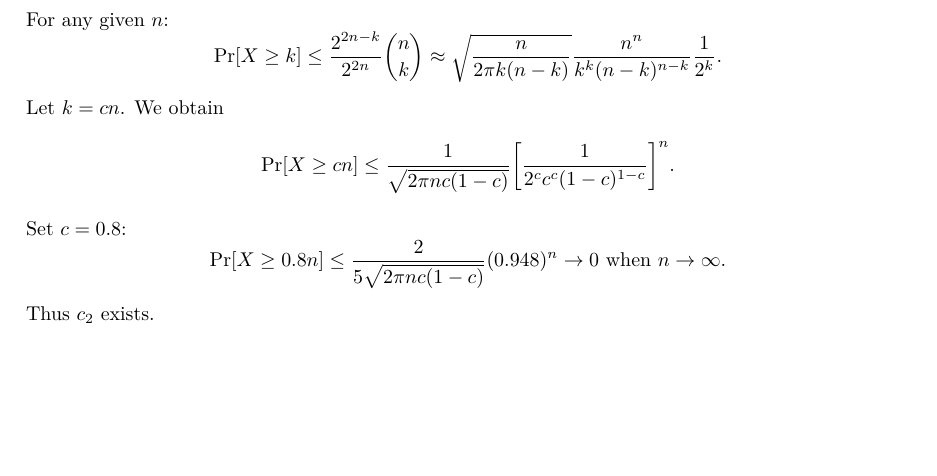
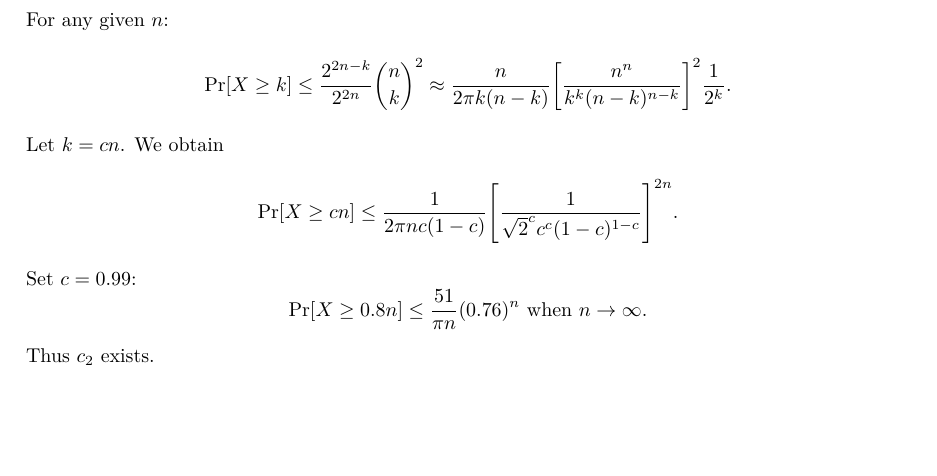
Before and after one commit to anyeZHY/AI2613-Homework, a LaTeX problem sheet (HW4/HW4.tex): part of page 2 of 3, cut so that both start at the same text. Compiled offline with XeLaTeX.

Commit message:
Update HW4

```diff
--- a/HW4/HW4.tex
+++ b/HW4/HW4.tex
@@ -119,21 +119,22 @@ For any given $n$:
 \[
 	\Pr[X\ge k]
 	\le
-	\frac{2^{2n-k}}{2^{2n}}{n \choose k}
+	\frac{2^{2n-k}}{2^{2n}}{n \choose k}^2
 	\approx
-	\sqrt{\frac{n}{2\pi k(n-k)}}\frac{n^n}{k^k(n-k)^{n-k}}\frac{1}{2^k}
+	{\frac{n}{2\pi k(n-k)}}\qty[\frac{n^n}{k^k(n-k)^{n-k}}]^2\frac{1}{2^k}
 .\]
 Let $k=cn$. We obtain
 \[
     \Pr[X\ge cn]
 	\le
-	\frac{1}{\sqrt{2\pi nc(1-c)}}\qty[\frac{1}{2^cc^c(1-c)^{1-c}}]^n
+	\frac{1}{2\pi nc(1-c)}\qty[\frac{1}{\sqrt{2}^cc^c(1-c)^{1-c}}]^{2n}
 .\]
-Set $c=0.8$:
+Set $c=0.99$:
 \[
     \Pr[X\ge 0.8n]
 	\le
-	\frac{2}{5\sqrt{2\pi nc(1-c)}}(0.948)^n\rightarrow 0 \text{ when } n\to\infty
+	\frac{51}{\pi n}(0.76)^n
+	\text{ when } n\to\infty
 .\]
 Thus $c_2$ exists.
 
```
Also changed, not shown: HW4/HW4.pdf.
